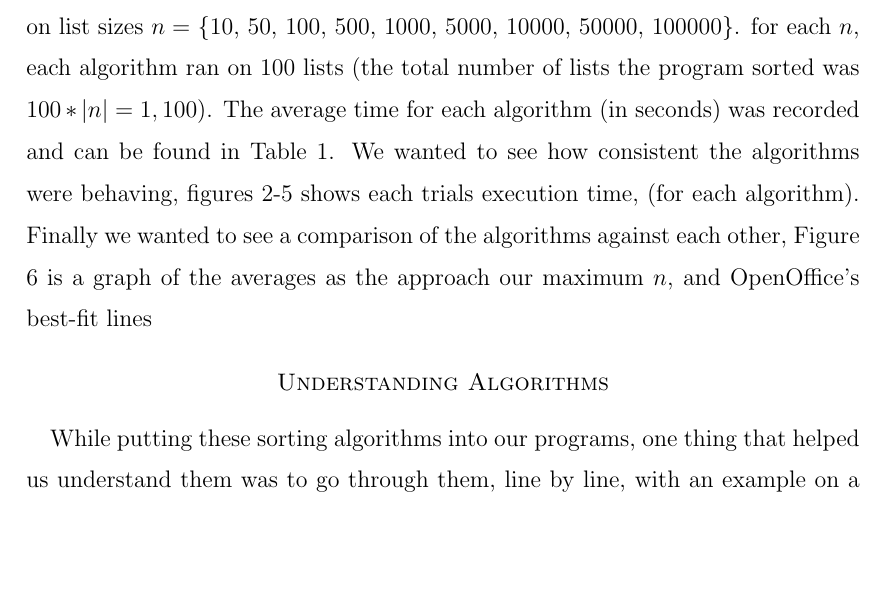
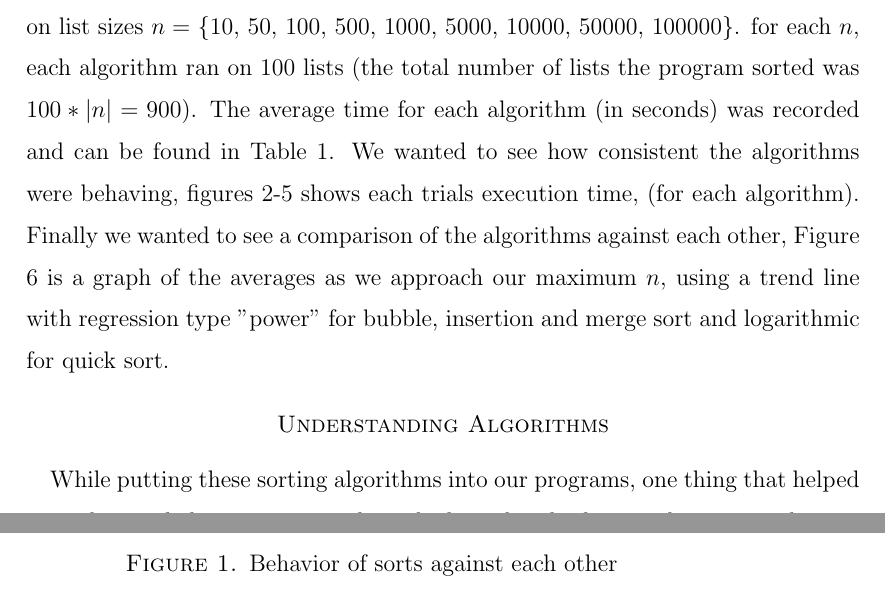
Before and after one commit to millertime-homework/cs350report, a LaTeX paper (writeup/ben-writeup.tex): part of page 4 of 7 before the commit and two parts of pages 4 and 7 of 8 after it, the two joined at a grey line, cut so that both start at the same text, the shorter picture padded with empty space. Compiled offline with pdfLaTeX.

Commit message:
added JAllSorts.png to ben-writeup.tex, added ben-writeup.pdf

```diff
--- a/writeup/ben-writeup.tex
+++ b/writeup/ben-writeup.tex
@@ -99,8 +99,7 @@ in C++ it took 3 minutes. We decided this could be our new size limit, and not
 go all the way to one million.
 
 \section*{Findings and Analysis}
-Our Java program ran in about 2 hours, and C++ took approximately 3 hours on list sizes $n = $ \{10, 50, 100, 500, 1000, 5000, 10000, 50000, 100000\}. for each $n$, each algorithm ran on 100 lists (the total number of lists the program sorted was $100 * |n| = 1,100)$. The average time for each algorithm (in seconds) was recorded and can be found in Table 1. We wanted to see how consistent the algorithms were behaving, figures 2-5 shows each trials execution time, (for each algorithm). Finally we wanted to see a comparison of the algorithms against each other, Figure 6 is a graph of the averages as the approach our maximum $n$, and OpenOffice's best-fit lines
-
+Our Java program ran in about 2 hours, and C++ took approximately 3 hours on list sizes $n = $ \{10, 50, 100, 500, 1000, 5000, 10000, 50000, 100000\}. for each $n$, each algorithm ran on 100 lists (the total number of lists the program sorted was $100 * |n| = 900)$. The average time for each algorithm (in seconds) was recorded and can be found in Table 1. We wanted to see how consistent the algorithms were behaving, figures 2-5 shows each trials execution time, (for each algorithm). Finally we wanted to see a comparison of the algorithms against each other, Figure 6 is a graph of the averages as we approach our maximum $n$, using a trend line with regression type "power" for bubble, insertion and merge sort and logarithmic for quick sort.
 \begin{table}[h]
 \begin{center}
 \begin{tabular}{ r | l l l l  }
@@ -128,3 +125,4 @@ List Size	&	Quick	&	Bubble	&	Insertion	&	Merge\\ \hline
+  \caption{Behavior of sorts against each other}
 \end{figure}
 
 
```
Also changed, not shown: writeup/JAllSorts.png (added), writeup/ben-writeup.pdf (added), writeup/ben-writeup.tex (6 more changed lines).
